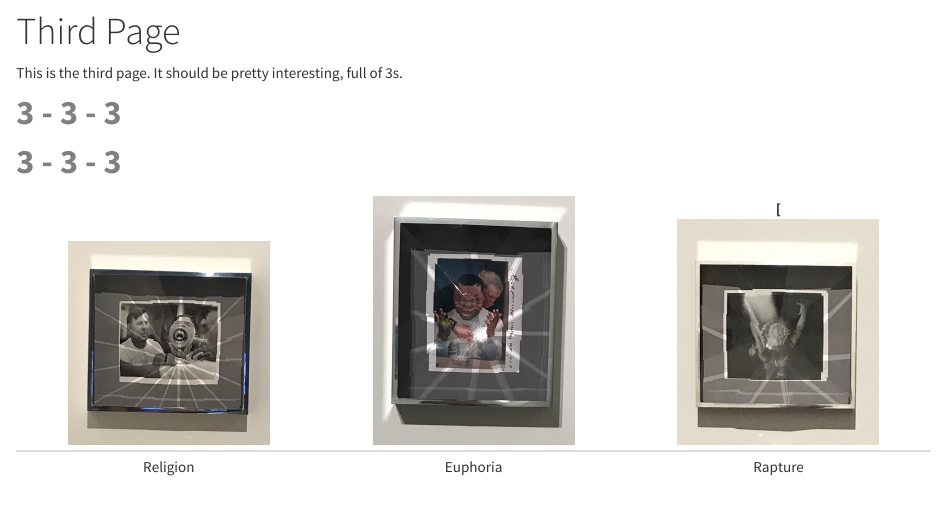
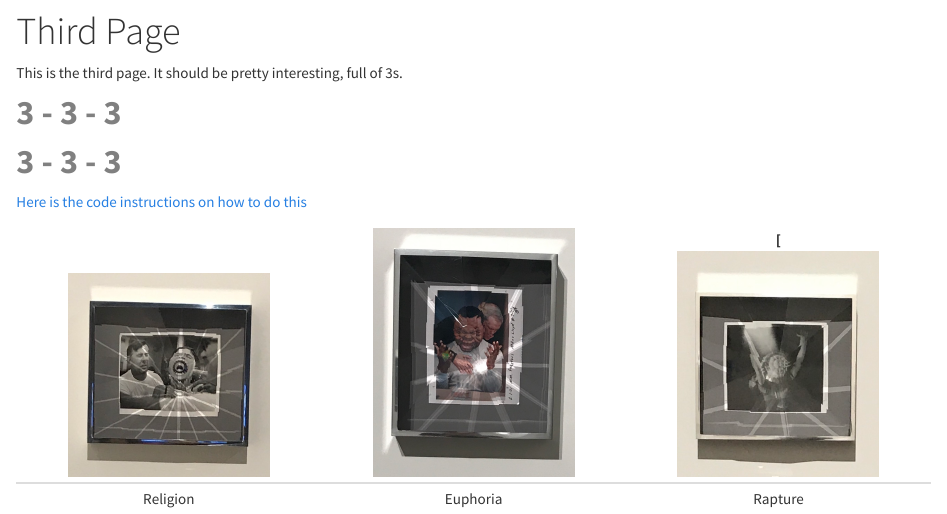
Before and after one commit to edithbird/chris.github.io, an R Markdown document (thirdPage.Rmd): the page in a window 1100 px wide, from 60 px down. The pictures show the output file thirdPage.html that the author committed with the source, opened offline; library style sheets and scripts come from the installed R packages.

Commit message:
Added instructions to side by side

```diff
--- a/thirdPage.Rmd
+++ b/thirdPage.Rmd
@@ -10,7 +10,7 @@ It should be pretty interesting, full of 3s.
 
 # <span style= "color:grey">**3 - 3 - 3**</span>
 
-
+[Here is the code instructions on how to do this](https://gist.githubusercontent.com/grocky/5d75af69b4f4c10304bf/raw/8667dd762457e4242650cfd2e5a77c817624523b/side-by-side-images.md)
 
 | [![Religion](Art2.jpg)]()  | [![Wuphoria](Art.jpg)]() | [![Rapture](Art3.jpg) |
 |:---:|:---:|:---:|
```
Also changed, not shown: thirdPage.html.
